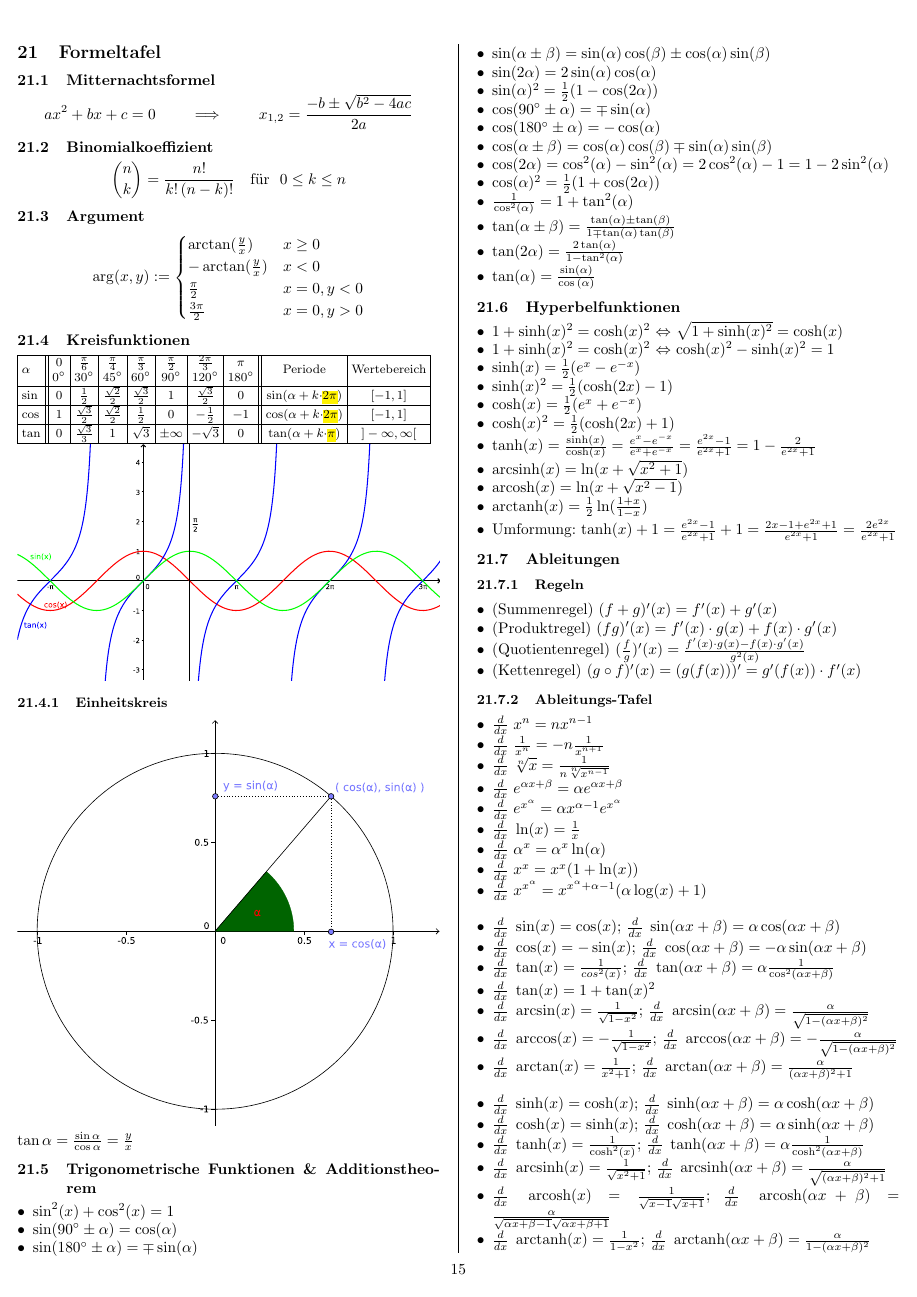
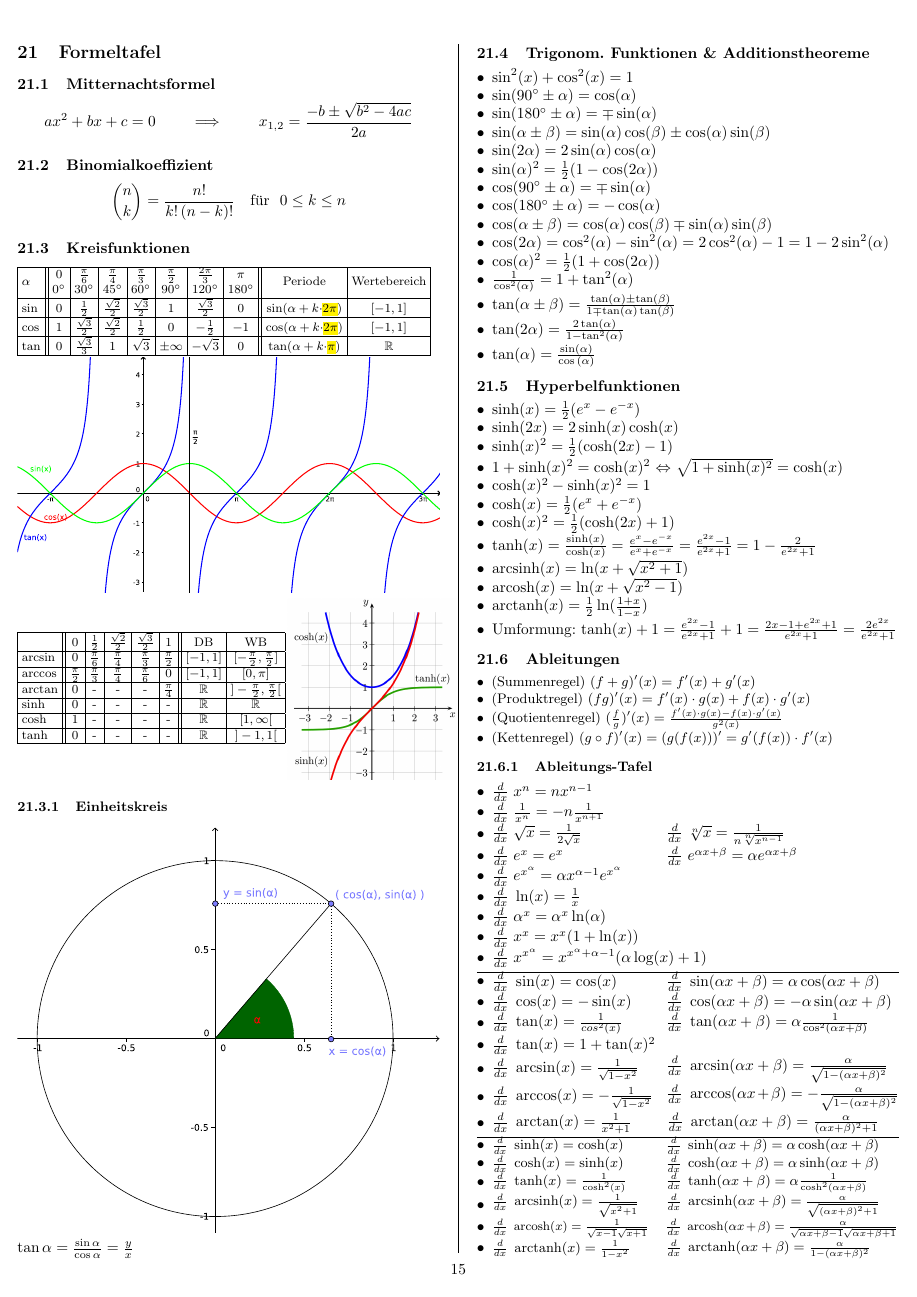
Before and after one commit to sandro-felicioni/analysis, a LaTeX document (main.tex, which reads formeltafel.tex): page 17 of 22 before the commit and page 16 of 20 after it. Compiled offline with pdfLaTeX.

Commit message:
relayout of whole document

```diff
--- a/formeltafel.tex
+++ b/formeltafel.tex
@@ -6,17 +6,8 @@
 \subsection{Binomialkoeffizient}
 \[ \binom nk = \frac{n!}{k!\,(n-k)!} \quad \mbox{für }\ 0\leq k\leq n \]
 
-\subsection{Argument}
-\[
-	\arg(x,y) := \begin{cases}
-		\arctan(\frac{y}{x}) & x \geq 0 \\
-		-\arctan(\frac{y}{x}) & x < 0 \\
-		\frac{\pi}{2} & x=0, y < 0 \\
-		\frac{3\pi}{2} & x = 0, y > 0
-	\end{cases}
-\]
-
 \subsection{Kreisfunktionen}
+% sin cos tan
 {\footnotesize
 \begin{tabular}{|l||c|c|c|c|c|c|c||c|c|}\hline
 \multirow{2}{*}{$\alpha$} & $0$ & $\frac{\pi}{6}$ & $\frac{\pi}{4}$ &
@@ -36,18 +27,48 @@ $\cos$ & $1$ & $\frac{\sqrt{3}}{2}$ & $\frac{\sqrt{2}}{2}$ & $\frac{1}{2}$ & $0$
 
 
 $\tan$ & $0$ & $\frac{\sqrt{3}}{3}$ & $1$ & $\sqrt{3}$ & $\pm \infty$ &
-$-\sqrt{3}$ & $0$ & $\tan(\alpha + k \cdot$\hl{$\pi$}$)$ & $]-\infty, \infty[$
+$-\sqrt{3}$ & $0$ & $\tan(\alpha + k \cdot$\hl{$\pi$}$)$ & $\R$
 \\
 \hline
 \end{tabular}
 }
 \includegraphics[width=\columnwidth]{sin_cos_tan.eps}
 
+% sinh cosh tanh
+% 2 columns (don't insert a new linew between minipage definition, otherwise the layout will break!)
+% In order to place the text on top/middle of column next to the image \vspace{0pt} must be inserted!
+% Otherwise the text will appear on bottom! Go figure..
+\begin{minipage}{0.25\textwidth}
+	\vspace{0pt}
+	{\footnotesize
+	\begin{tabular}{|l||c|c|c|c|c||c|c|}\hline
+		 & 0 & $\frac{1}{2}$ & $\frac{\sqrt{2}}{2}$ & $\frac{\sqrt{3}}{2}$ & 1 & DB & WB\\ \hline
+		$\arcsin$ & 0 & $\frac{\pi}{6}$ & $\frac{\pi}{4}$ & $\frac{\pi}{3}$ & $\frac{\pi}{2}$ &
+		$[-1, 1]$ & $[-\frac{\pi}{2}, \frac{\pi}{2}]$\\ \hline
+
+		$\arccos$ & $\frac{\pi}{2}$ & $\frac{\pi}{3}$ & $\frac{\pi}{4}$ & $\frac{\pi}{6}$ & $0$ &
+		$[-1, 1]$ & $[0, \pi]$\\ \hline
+
+		$\arctan$ & $0$ & - & - & - & $\frac{\pi}{4}$ & $\R$ & $]- \frac{\pi}{2}, \frac{\pi}{2}[$\\ \hline
+
+		$\sinh$ & 0 & - & - & - & - & $\R$ & $\R$\\ \hline
+		$\cosh$ & 1 & - & - & - & - & $\R$ & $[1, \infty[$\\ \hline
+		$\tanh$ & 0 & - & - & - & - & $\R$ & $]-1, 1[$\\ \hline
+	\end{tabular}
+	}
+\end{minipage}
+\begin{minipage}{0.25\textwidth}
+		\vspace{0pt}
+		\hspace{1.05cm}\includegraphics[scale=0.22]{sinh_cosh_tanh_big.png}
+\end{minipage}
+
+
 \subsubsection{Einheitskreis}
 \includegraphics[width=\columnwidth]{einheitskreis_sin_cos.eps}
 $\tan \alpha = \frac{\sin \alpha}{\cos \alpha} = \frac{y}{x}$
+\pagebreak
 
-\subsection{Trigonometrische Funktionen \& Additionstheorem}
+\subsection{Trigonom. Funktionen \& Additionstheoreme}
 \begin{itemize}[leftmargin=*]
 	\item $\sin^2(x) + \cos^2(x) = 1$
 
@@ -74,10 +95,11 @@ $\tan \alpha = \frac{\sin \alpha}{\cos \alpha} = \frac{y}{x}$
 
 \subsection{Hyperbelfunktionen}
 \begin{itemize}[leftmargin=*]
+	\item $\sinh(x) = \frac{1}{2}(e^x - e^{-x})$
+	\item $\sinh(2x) = 2 \sinh(x) \cosh(x)$
+	\item $\sinh(x)^2 = \frac{1}{2} (\cosh(2x) - 1)$
 	\item $1 + \sinh(x)^2 = \cosh(x)^2$ $\Leftrightarrow$ $\sqrt{1 + \sinh(x)^2} = \cosh(x)$
-	\item $1 + \sinh(x)^2 = \cosh(x)^2$ $\Leftrightarrow$ $\cosh(x)^2 - \sinh(x)^2 = 1$
-	\item $\sinh(x) = \frac{1}{2}(e^x - e^{-x})$
-	\item $\sinh(x)^2 = \frac{1}{2} (\cosh(2x) - 1)$
+	\item $\cosh(x)^2 - \sinh(x)^2 = 1$
 	\item $\cosh(x) = \frac{1}{2}(e^x + e^{-x})$
 	\item $\cosh(x)^2 = \frac{1}{2} (\cosh(2x) + 1)$
 	\item $\tanh(x) = \frac{\sinh(x)}{\cosh(x)} = \frac{e^x - e^{-x}}{e^x +
@@ -91,67 +113,162 @@ $\tan \alpha = \frac{\sin \alpha}{\cos \alpha} = \frac{y}{x}$
 
 
 \subsection{Ableitungen}
-\subsubsection{Regeln}
+{\small
 \begin{itemize}[leftmargin=*]
 	\item (Summenregel) $(f + g)'(x) = f'(x) + g'(x)$
 	\item (Produktregel) $(fg)'(x) = f'(x) \cdot g(x) + f(x) \cdot g'(x)$
 	\item (Quotientenregel) $(\frac{f}{g})'(x) = \frac{f'(x) \cdot g(x) -
 	f(x) \cdot g'(x)}{g^2(x)}$
 	\item (Kettenregel) $(g \circ f)'(x) = (g(f(x)))' = g'(f(x)) \cdot f'(x)$
-\end{itemize}
+\end{itemize}}
+
+%\begin{minipage}{0.5\columnwidth}
+%	$\frac{d}{dx}\; e^x = e^x$
+%\end{minipage}
+%\begin{minipage}{0.45\columnwidth}
+%	\hfill $\frac{d}{dx}\; e^{\alpha x + \beta} = \alpha e^{\alpha x + \beta}$
+%\end{minipage}
 
 \subsubsection{Ableitungs-Tafel}
 \begin{itemize}[leftmargin=*]
 	\item $\frac{d}{dx}\; x^n = nx^{n-1}$
 	\item $\frac{d}{dx}\; \frac{1}{x^n} = -n \frac{1}{x^{n+1}}$
-	\item $\frac{d}{dx}\; \sqrt[n]{x} = \frac{1}{n\sqrt[n]{x^{n-1}}}$
-	\item $\frac{d}{dx}\; e^{\alpha x + \beta} = \alpha e^{\alpha x + \beta}$
+
+	% sqrt
+	\item
+	\begin{minipage}{0.4\columnwidth}
+		$\frac{d}{dx}\; \sqrt{x} = \frac{1}{2\sqrt{x}}$
+	\end{minipage}
+	\begin{minipage}{0.55\columnwidth}
+		$\frac{d}{dx}\; \sqrt[n]{x} = \frac{1}{n\sqrt[n]{x^{n-1}}}$
+	\end{minipage}
+
+	% e^x
+	\item
+	\begin{minipage}{0.4\columnwidth}
+		$\frac{d}{dx}\; e^x = e^x$
+	\end{minipage}
+	\begin{minipage}{0.55\columnwidth}
+		$\frac{d}{dx}\; e^{\alpha x + \beta} = \alpha e^{\alpha x + \beta}$
+	\end{minipage}
+
 	\item $\frac{d}{dx}\; e^{x^\alpha} = \alpha x^{\alpha - 1} e^{x^\alpha}$
+
+
 	\item $\frac{d}{dx}\; \ln(x) = \frac{1}{x}$
 	\item $\frac{d}{dx}\; \alpha^x = \alpha^x \ln(\alpha)$
 	\item $\frac{d}{dx}\; x^x = x^x (1 + \ln(x))$
-	\item $\frac{d}{dx}\; x^{x^\alpha} = x^{x^\alpha + \alpha - 1} (\alpha
-	\log(x) + 1)$
-	\newline
-	\item $\frac{d}{dx}\; \sin(x) = \cos(x)$;
-	$\frac{d}{dx}\; \sin(\alpha x + \beta) = \alpha \cos(\alpha x +
-	\beta)$
-	\item $\frac{d}{dx}\; \cos(x) = -\sin(x)$;
+	\item $\frac{d}{dx}\; x^{x^\alpha} = x^{x^\alpha + \alpha - 1} (\alpha \log(x) + 1)$
+	\vspace{0.1cm}\hrule
+
+	% sin cos tan
+	\item
+	\begin{minipage}{0.4\columnwidth}
+		$\frac{d}{dx}\; \sin(x) = \cos(x)$
+	\end{minipage}
+	\begin{minipage}{0.55\columnwidth}
+		$\frac{d}{dx}\; \sin(\alpha x + \beta) = \alpha \cos(\alpha x + \beta)$
+	\end{minipage}
+
+
+	\item
+	\begin{minipage}{0.4\columnwidth}
+		$\frac{d}{dx}\; \cos(x) = -\sin(x)$
+	\end{minipage}
+	\begin{minipage}{0.55\columnwidth}
 		$\frac{d}{dx}\; \cos(\alpha x + \beta) = -\alpha \sin(\alpha x + \beta)$
-	\item $\frac{d}{dx}\; \tan(x) = \frac{1}{cos^2(x)}$;
-	$\frac{d}{dx}\; \tan(\alpha x + \beta) = \alpha \frac{1}{\cos^2(\alpha x
-	+ \beta)}$
+	\end{minipage}
+
+	\item
+	\begin{minipage}{0.4\columnwidth}
+		$\frac{d}{dx}\; \tan(x) = \frac{1}{cos^2(x)}$
+	\end{minipage}
+	\begin{minipage}{0.55\columnwidth}
+		$\frac{d}{dx}\; \tan(\alpha x + \beta) = \alpha \frac{1}{\cos^2(\alpha x + \beta)}$
+	\end{minipage}
+
 	\item $\frac{d}{dx}\; \tan(x) = 1 + \tan(x)^2$
-	\item $\frac{d}{dx}\; \arcsin(x) = \frac{1}{\sqrt{1-x^2}}$;
-		$\frac{d}{dx}\; \arcsin(\alpha x + \beta) =
-	\frac{\alpha}{\sqrt{1-(\alpha x + \beta)^2}}$
-	\item $\frac{d}{dx}\; \arccos(x) = -\frac{1}{\sqrt{1-x^2}}$;
-		$\frac{d}{dx}\; \arccos(\alpha x + \beta) = -\frac{\alpha}{\sqrt{1 -
-	(\alpha x + \beta)^2}}$
-	\item $\frac{d}{dx}\; \arctan(x) = \frac{1}{x^2+1}$;
-		$\frac{d}{dx}\; \arctan(\alpha x + \beta) = \frac{\alpha}{(\alpha x +
-	\beta)^2 + 1}$
-	\newline
-	\item $\frac{d}{dx}\; \sinh(x) = \cosh(x)$;
+
+	\item
+	\begin{minipage}{0.4\columnwidth}
+		$\frac{d}{dx}\; \arcsin(x) = \frac{1}{\sqrt{1-x^2}}$
+	\end{minipage}
+	\begin{minipage}{0.55\columnwidth}
+		$\frac{d}{dx}\; \arcsin(\alpha x + \beta) = \frac{\alpha}{\sqrt{1-(\alpha x + \beta)^2}}$
+	\end{minipage}
+
+	\item
+	\begin{minipage}{0.4\columnwidth}
+		$\frac{d}{dx}\; \arccos(x) = -\frac{1}{\sqrt{1-x^2}}$
+	\end{minipage}
+	\begin{minipage}{0.55\columnwidth}
+		$\frac{d}{dx}\; \arccos(\alpha x + \beta) = -\frac{\alpha}{\sqrt{1 - (\alpha x + \beta)^2}}$
+	\end{minipage}
+
+	\item
+	\begin{minipage}{0.4\columnwidth}
+		$\frac{d}{dx}\; \arctan(x) = \frac{1}{x^2+1}$
+	\end{minipage}
+	\begin{minipage}{0.55\columnwidth}
+		$\frac{d}{dx}\; \arctan(\alpha x + \beta) = \frac{\alpha}{(\alpha x + \beta)^2 + 1}$
+	\end{minipage}
+	\vspace{-0.2cm}
+	\hrule
+	\item
+	{\small
+	\begin{minipage}{0.4\columnwidth}
+		$\frac{d}{dx}\; \sinh(x) = \cosh(x)$
+	\end{minipage}
+	\begin{minipage}{0.55\columnwidth}
 		$\frac{d}{dx}\; \sinh(\alpha x + \beta) = \alpha \cosh(\alpha x + \beta)$
-	\item $\frac{d}{dx}\; \cosh(x) = \sinh(x)$;
+	\end{minipage}}
+
+	\item
+	{\small
+	\begin{minipage}{0.4\columnwidth}
+		$\frac{d}{dx}\; \cosh(x) = \sinh(x)$
+	\end{minipage}
+	\begin{minipage}{0.55\columnwidth}
 		$\frac{d}{dx}\; \cosh(\alpha x + \beta) = \alpha \sinh(\alpha x + \beta)$
-	\item $\frac{d}{dx}\; \tanh(x) = \frac{1}{\cosh^2(x)}$;
-	$\frac{d}{dx}\; \tanh(\alpha x + \beta) = \alpha
-	\frac{1}{\cosh^2(\alpha x + \beta)}$
-	\item $\frac{d}{dx}\; \arcsinh(x) = \frac{1}{\sqrt{x^2 + 1}}$;
-	$\frac{d}{dx}\; \arcsinh(\alpha x + \beta) = \frac{\alpha}{\sqrt{(\alpha x
-	+ \beta)^2 + 1}}$
-	\item $\frac{d}{dx}\; \arcosh(x) = \frac{1}{\sqrt{x-1} \sqrt{x + 1}}$;
-	$\frac{d}{dx}\; \arcosh(\alpha x + \beta) = \frac{\alpha}{\sqrt{\alpha x + \beta
-	- 1} \sqrt{\alpha x + \beta + 1}}$
-	\item $\frac{d}{dx}\; \arctanh(x) = \frac{1}{1-x^2}$;
-	$\frac{d}{dx}\; \arctanh(\alpha x + \beta) = \frac{\alpha}{1 - (\alpha x +
-	\beta)^2}$
+	\end{minipage}}
+
+	\item
+	{\small
+	\begin{minipage}{0.4\columnwidth}
+		$\frac{d}{dx}\; \tanh(x) = \frac{1}{\cosh^2(x)}$
+	\end{minipage}
+	\begin{minipage}{0.55\columnwidth}
+		$\frac{d}{dx}\; \tanh(\alpha x + \beta) = \alpha \frac{1}{\cosh^2(\alpha x + \beta)}$
+	\end{minipage}}
+
+	\item
+	{\small
+	\begin{minipage}{0.4\columnwidth}
+		$\frac{d}{dx}\; \arcsinh(x) = \frac{1}{\sqrt{x^2 + 1}}$
+	\end{minipage}
+	\begin{minipage}{0.55\columnwidth}
+		$\frac{d}{dx}\; \arcsinh(\alpha x + \beta) = \frac{\alpha}{\sqrt{(\alpha x + \beta)^2 + 1}}$
+	\end{minipage}}
+
+	\item
+	{\footnotesize
+	\begin{minipage}{0.4\columnwidth}
+		$\frac{d}{dx}\; \arcosh(x) = \frac{1}{\sqrt{x-1} \sqrt{x + 1}}$
+	\end{minipage}
+	\begin{minipage}{0.55\columnwidth}
+		$\frac{d}{dx}\; \arcosh(\alpha x + \beta) = \frac{\alpha}{\sqrt{\alpha x + \beta - 1} \sqrt{\alpha x + \beta + 1}}$
+	\end{minipage}}
+
+	\item
+	{\small
+	\begin{minipage}{0.4\columnwidth}
+		$\frac{d}{dx}\; \arctanh(x) = \frac{1}{1-x^2}$
+	\end{minipage}
+	\begin{minipage}{0.55\columnwidth}
+		$\frac{d}{dx}\; \arctanh(\alpha x + \beta) = \frac{\alpha}{1 - (\alpha x + \beta)^2}$
+	\end{minipage}}
 \end{itemize}
 
 \subsection{Integrale}
 \subsubsection{Integralregeln}
-Es gelte: $\int f(x) \, dx = F(x)$
 \begin{itemize}[leftmargin=*]
-	\item $\int u'\cdot v dx = uv - \int u \cdot v' dx$
```
Also changed, not shown: data/sinh_cosh_tanh_big.png (added), data/sinh_cosh_tanh_small.png (added), main.pdf, formeltafel.tex (171 more changed lines). Lines whose indentation alone changed are shown as unchanged.
